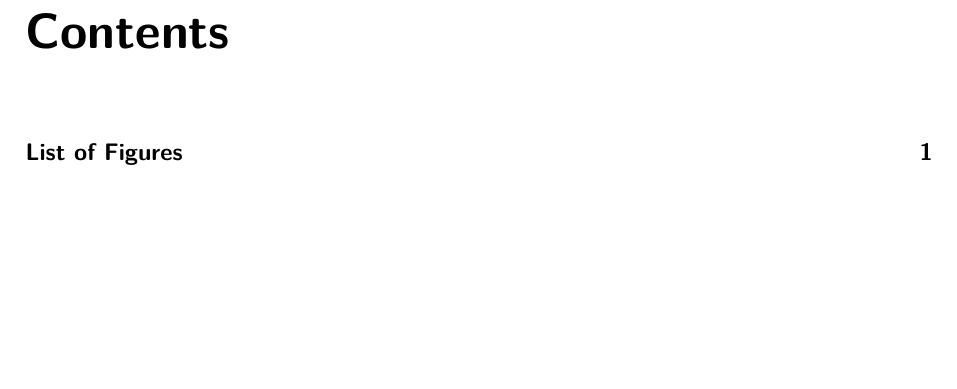
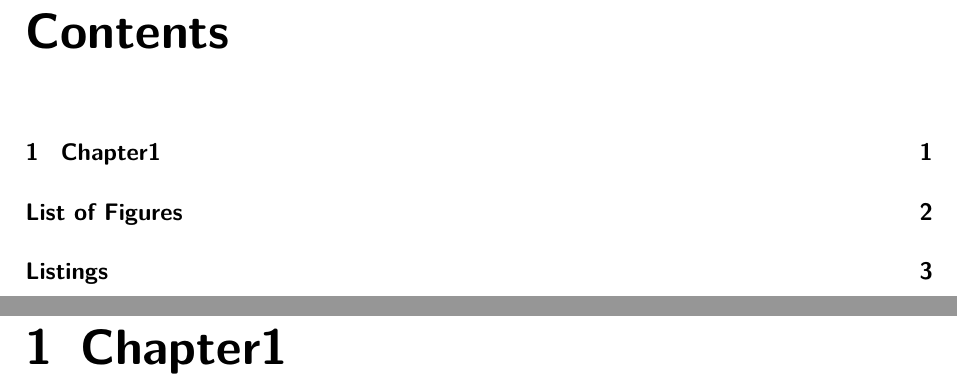
Before and after one commit to RobinAtherton/LaTeX-Template, a LaTeX document (Template.tex, which reads Chapters/Chapter1.tex): part of page 2 of 4 before the commit and two parts of pages 2 and 3 of 5 after it, the two joined at a grey line, cut so that both start at the same text, the shorter picture padded with empty space. Compiled offline with pdfLaTeX; an older LaTeX class or package is replaced by its successor.

Commit message:
added .gitignore and template chapter

```diff
--- a/Chapters/Chapter1.tex
+++ b/Chapters/Chapter1.tex
@@ -0,0 +1 @@
+\chapter{Chapter1}
```
Also changed, not shown: Template.tex (+1 -3 lines), 1 other file.
